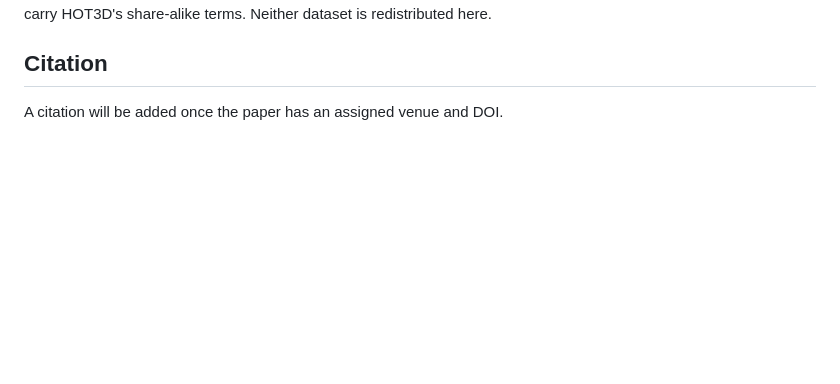
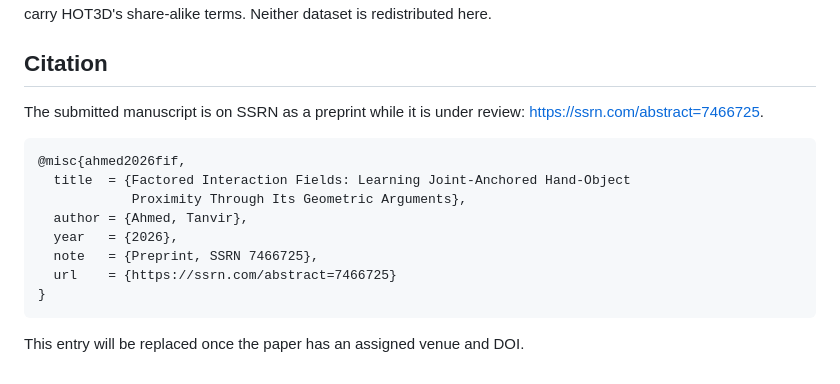
Before and after one commit to minhaz-42/factored-interaction-fields, a Markdown page: README.md, the part around one of its changes. GitHub-like rendering; blank space fills up the shorter version.

````diff
--- a/README.md
+++ b/README.md
@@ -87,4 +88,18 @@ redistributed here.
 
 ## Citation
 
-A citation will be added once the paper has an assigned venue and DOI.
+The submitted manuscript is on SSRN as a preprint while it is under review:
+<https://ssrn.com/abstract=7466725>.
+
+```bibtex
+@misc{ahmed2026fif,
+  title  = {Factored Interaction Fields: Learning Joint-Anchored Hand-Object
+            Proximity Through Its Geometric Arguments},
+  author = {Ahmed, Tanvir},
+  year   = {2026},
+  note   = {Preprint, SSRN 7466725},
+  url    = {https://ssrn.com/abstract=7466725}
+}
+```
+
+This entry will be replaced once the paper has an assigned venue and DOI.
````
Also changed, not shown: other parts of README.md (+1 -0 lines), PROJECT.md (+11 -4 lines), STATUS.md (+6 -0 lines).
